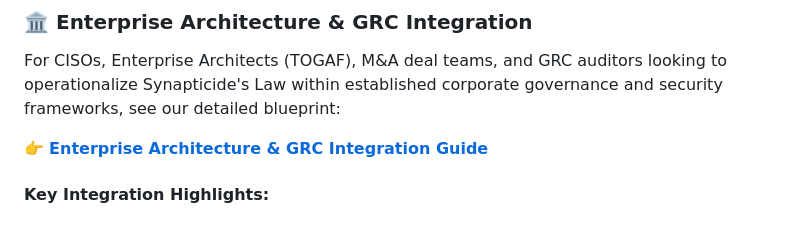
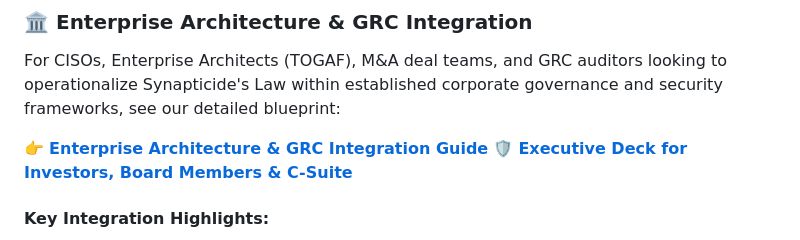
Before and after one commit to AcademicallyNerdy/Synapticides-Law, a Markdown page: README.md, the part around the change. GitHub-like rendering.

```diff
--- a/README.md
+++ b/README.md
@@ -55,6 +55,7 @@ As cybersecurity threats transition from static credential vulnerabilities to ma
 For CISOs, Enterprise Architects (TOGAF), M&A deal teams, and GRC auditors looking to operationalize Synapticide's Law within established corporate governance and security frameworks, see our detailed blueprint:
 
 👉 **[Enterprise Architecture & GRC Integration Guide](docs/ENTERPRISE_INTEGRATION.md)**
+🛡️ **[Executive Deck for Investors, Board Members & C-Suite](docs/Synapticide%20Executive%20Board%20Briefing.pdf)**
 
 #### Key Integration Highlights:
 - **TOGAF Phase G & ARB Gates:** Gating CapEx approvals for agent swarms $`M_{\text{swarm}} > 1`$ using quantitative $`\text{VaR}_{95\%}`$ thresholds and $`K_{\text{cb}}`$ circuit breaker verifications.
```
